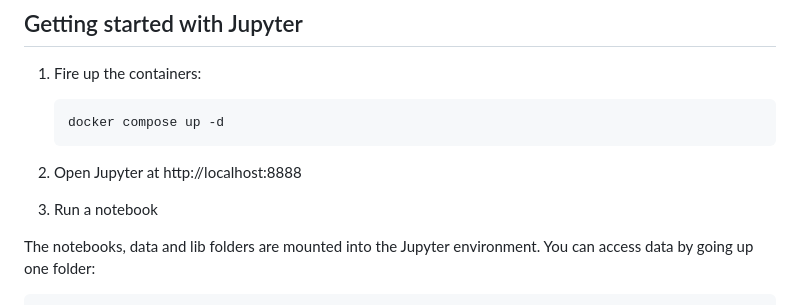
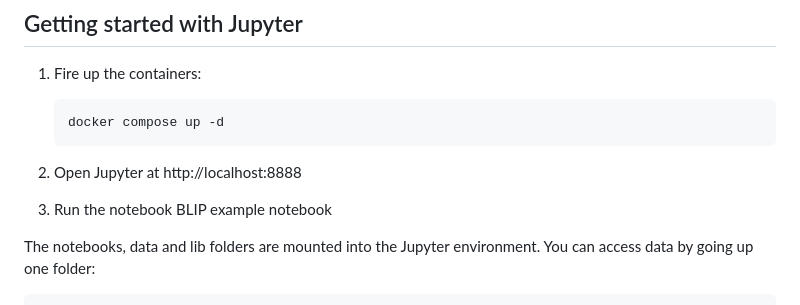
Before and after one commit to datavana/graphim, a Markdown page: README.md, the part around the change. Drawn GitHub-style.

Commit message:
Revise Jupyter getting started section

````diff
--- a/README.md
+++ b/README.md
@@ -83,7 +83,7 @@ For keeping ids, scores and descriptions of the web entities in the network,
    ```
 2. Open Jupyter at http://localhost:8888
 
-3. Run a notebook
+3. Run the notebook BLIP example notebook
 
 
 The notebooks, data and lib folders are mounted into the Jupyter environment.
````
